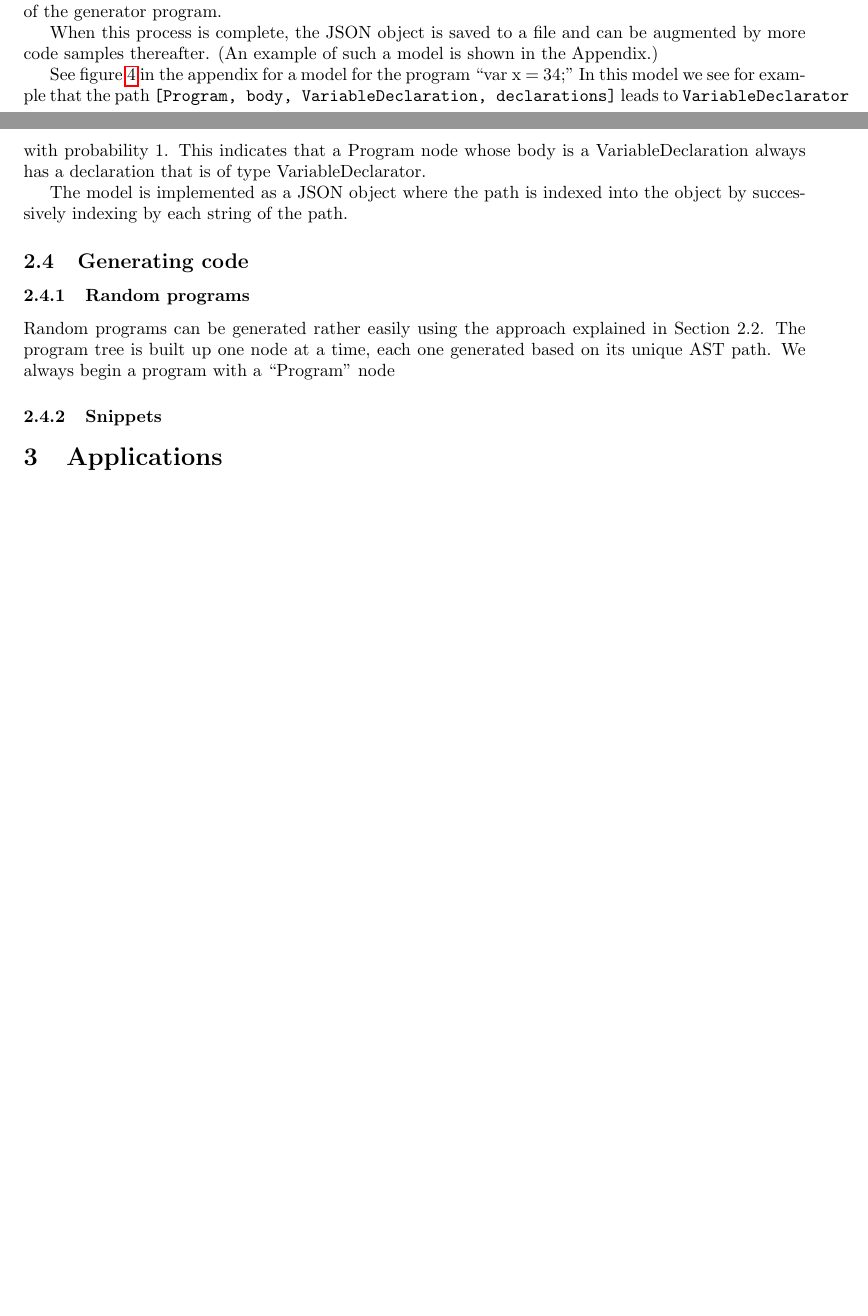
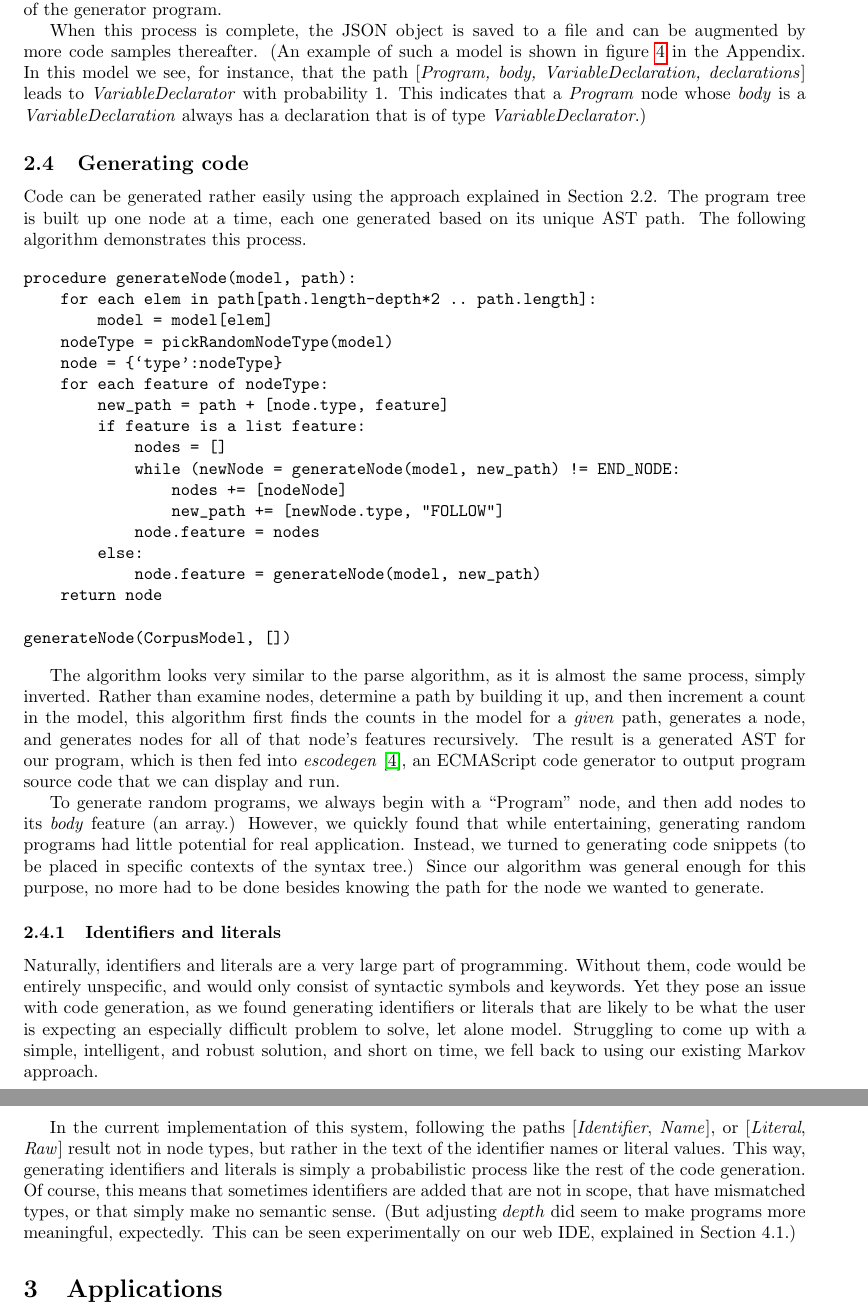
Before and after one commit to RocHack/jschain, a LaTeX paper (paper/paper.tex): two parts of pages 3 and 4 of 8 before the commit and two parts of pages 4 and 5 of 9 after it, joined at a grey line, cut so that both start at the same text, the shorter picture padded with empty space. Compiled offline with pdfLaTeX.

Commit message:
(Mostly) finish paper

```diff
--- a/paper/paper.tex
+++ b/paper/paper.tex
@@ -198,29 +193,46 @@ for each parsed AST:
 
 For each AST, we walk through every node in the tree by recursively exploring each feature\footnote{While we use \emph{follow} as if it were a feature edge, programs encoded in the AST's we parse use arrays of nodes (rather than linked-lists as we represent them) for a collection of statements. The given pseudocode demonstrates how we can transform an array into a linear sequence of edges.} of each node. In each call to explore a node's feature, we maintain the path up until that node by appending to it the node type and the name of the feature to reach the wanted child. We trim the beginning of the path off so that the length of the path is appropriate with respect to the chosen depth (i.e. so that $|path| = 2*d$).\footnote{Note that this requires that the path is at least of length $2*depth$. If the path is shorter than this, it represents not having at least $d$ levels of context. This can occur, say, for the first statement in the entire program, where there are no preceding nodes in its AST path. For these cases, we add the ``{\tt \_null}'' feature until we reach the desired depth (omitted in the pseudocode.)} We traverse through the layers of hash tables, creating the path elements if they don't already exist, add the node type to the probability distribution if it isn't already, and then increment a counter associated with that node type. We also increment a ``{\tt \_total}'' counter for the convenience of the generator program.
 
-When this process is complete, the JSON object is saved to a file and can be augmented by more code samples thereafter. (An example of such a model is shown in the Appendix.)
-
-See figure~\ref{fig:sample-model} in the appendix for a model for the program
-``var x = 34;" In this model we see for example that the path
-\texttt{[Program, body, VariableDeclaration, declarations]} leads to
-\texttt{VariableDeclarator} with probability 1. This indicates that a Program
-node whose body is a VariableDeclaration always has a declaration that is of
-type VariableDeclarator.
-
-The model is implemented as a JSON object where the path is indexed into the
-object by successively indexing by each string of the path.
-
+When this process is complete, the JSON object is saved to a file and can be augmented by more code samples thereafter. (An example of such a model is shown in figure~\ref{fig:sample-model} in the Appendix. In this model we see, for instance, that the path
+[\emph{Program, body, VariableDeclaration, declarations}] leads to
+\emph{VariableDeclarator} with probability 1. This indicates that a \emph{Program}
+node whose \emph{body} is a \emph{VariableDeclaration} always has a declaration that is of
+type \emph{VariableDeclarator}.)
 
 \subsection{Generating code}
 
-\subsubsection{Random programs}
+Code can be generated rather easily using the approach explained in Section 2.2. The program tree is built up one node at a time, each one generated based on its unique AST path. The following algorithm demonstrates this process.
 
-Random programs can be generated rather easily using the approach explained in Section 2.2. The program tree is built up one node at a time, each one generated based on its unique AST path. We always begin a program with a ``Program'' node
+\begin{verbatim}
+procedure generateNode(model, path):
+    for each elem in path[path.length-depth*2 .. path.length]:
+        model = model[elem]
+    nodeType = pickRandomNodeType(model)
+    node = {`type':nodeType}
+    for each feature of nodeType:
+        new_path = path + [node.type, feature]
+        if feature is a list feature:
+            nodes = []
+            while (newNode = generateNode(model, new_path) != END_NODE:
+                nodes += [nodeNode]
+                new_path += [newNode.type, "FOLLOW"]
+            node.feature = nodes
+        else:
+            node.feature = generateNode(model, new_path)
+    return node
 
-\subsubsection{Snippets}
+generateNode(CorpusModel, [])
+\end{verbatim}
 
+The algorithm looks very similar to the parse algorithm, as it is almost the same process, simply inverted. Rather than examine nodes, determine a path by building it up, and then increment a count in the model, this algorithm first finds the counts in the model for a \emph{given} path, generates a node, and generates nodes for all of that node's features recursively. The result is a generated AST for our program, which is then fed into \emph{escodegen} \cite{escodegen}, an ECMAScript code generator to output program source code that we can display and run.
 
-% application of markov chain to abstact syntrax tree
+To generate random programs, we always begin with a ``Program'' node, and then add nodes to its \emph{body} feature (an array.) However, we quickly found that while entertaining, generating random programs had little potential for real application. Instead, we turned to generating code snippets (to be placed in specific contexts of the syntax tree.) Since our algorithm was general enough for this purpose, no more had to be done besides knowing the path for the node we wanted to generate.
+
+\subsubsection{Identifiers and literals}
+
+Naturally, identifiers and literals are a very large part of programming. Without them, code would be entirely unspecific, and would only consist of syntactic symbols and keywords. Yet they pose an issue with code generation, as we found generating identifiers or literals that are likely to be what the user is expecting an especially difficult problem to solve, let alone model. Struggling to come up with a simple, intelligent, and robust solution, and short on time, we fell back to using our existing Markov approach.
+
+In the current implementation of this system, following the paths [\emph{Identifier}, \emph{Name}], or [\emph{Literal}, \emph{Raw}] result not in node types, but rather in the text of the identifier names or literal values. This way, generating identifiers and literals is simply a probabilistic process like the rest of the code generation. Of course, this means that sometimes identifiers are added that are not in scope, that have mismatched types, or that simply make no semantic sense. (But adjusting $depth$ did seem to make programs more meaningful, expectedly. This can be seen experimentally on our web IDE, explained in Section 4.1.)
 
 %\lstinputlisting[caption=Scheduler, style=json]{../rand.js}
 
```
Also changed, not shown: paper/paper.tex (51 more changed lines).
